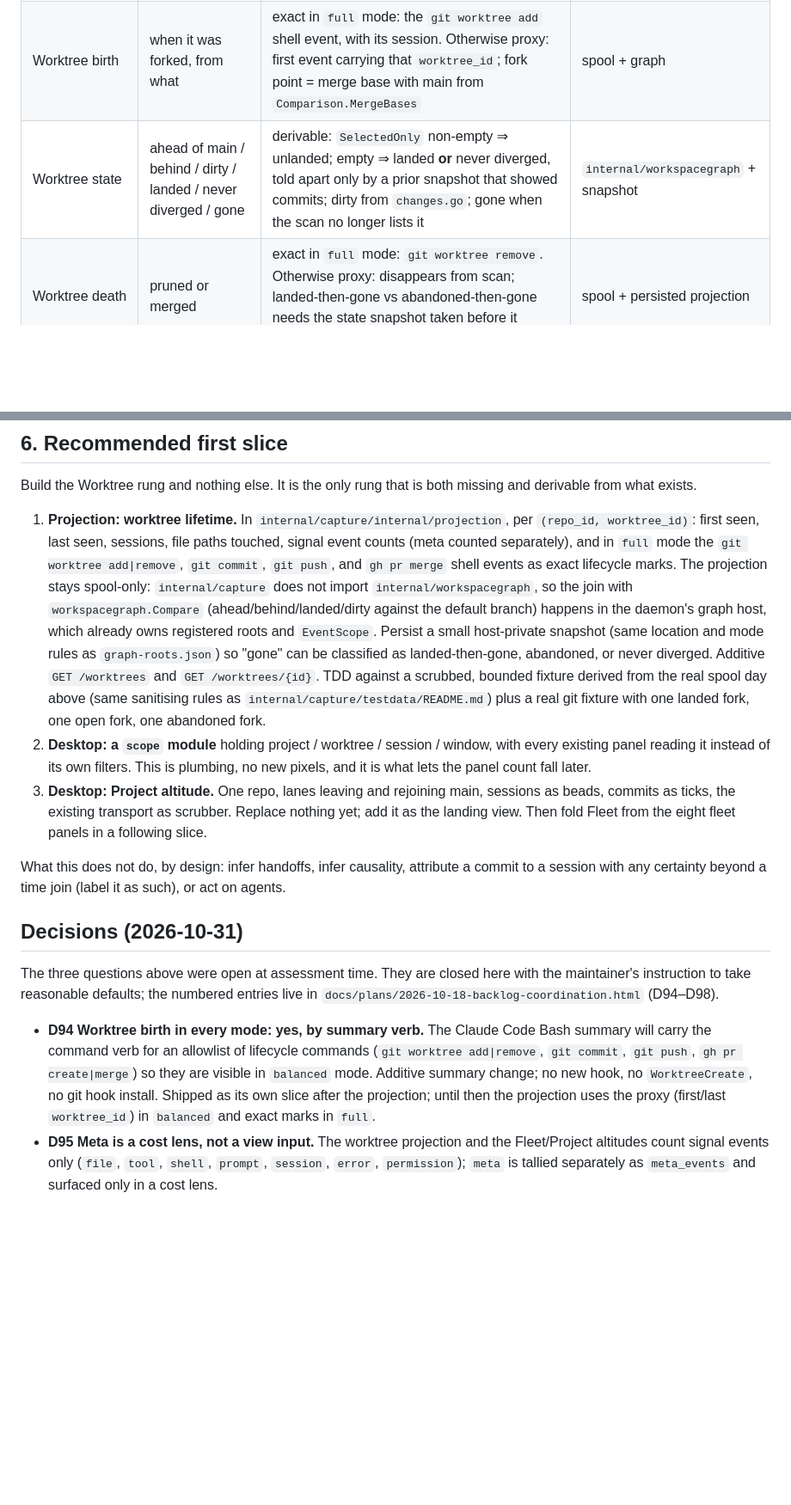
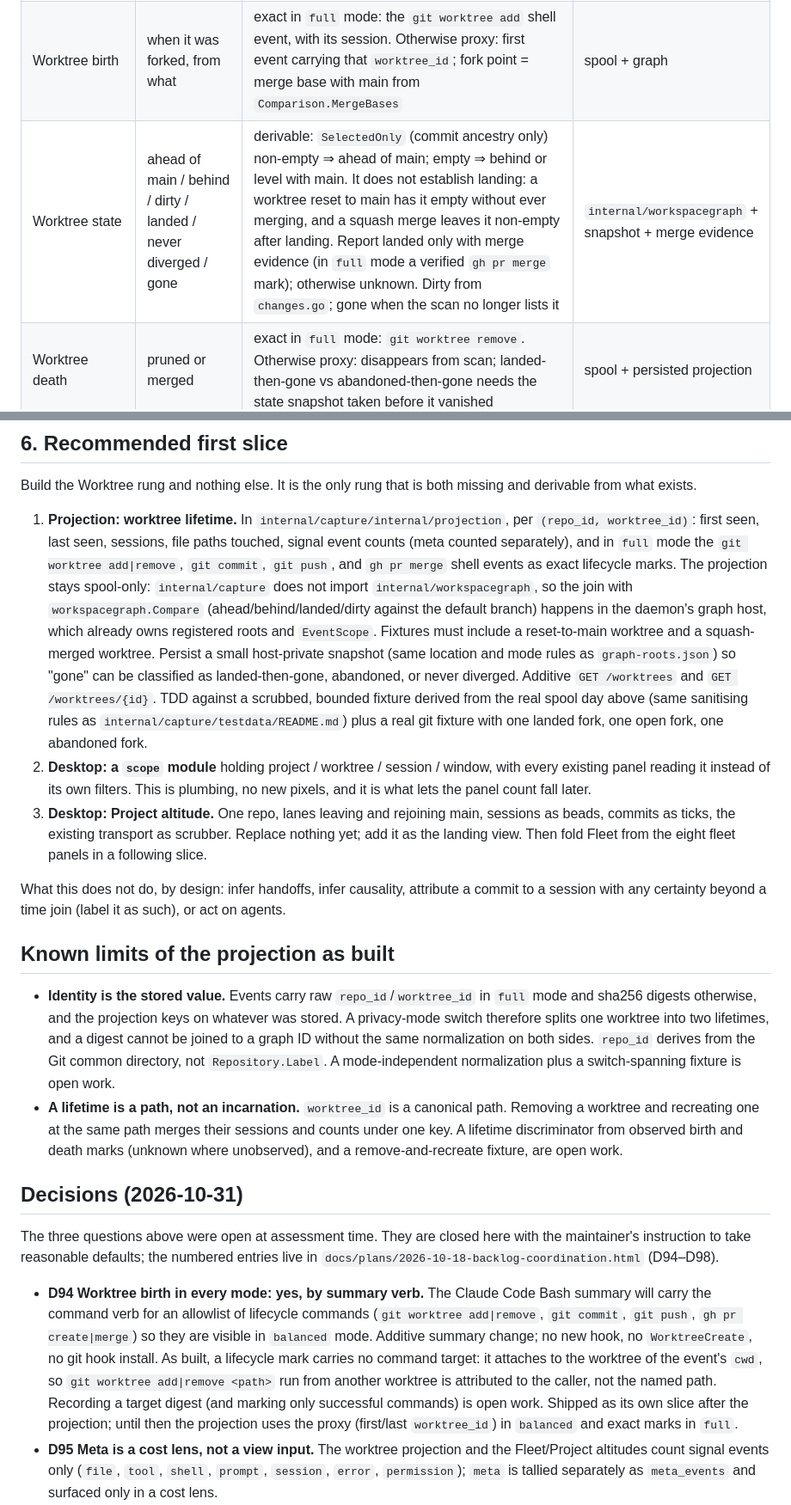
Before and after one commit to treetopdevs/llm-firehose, a Markdown page: docs/plans/2026-10-31-first-principles-change-flow.md, 2 parts joined by grey strips. Shown at 86% size. GitHub-like rendering; blank space fills up the shorter version.

Commit message:
docs: correct change-flow plan to match the worktree projection as built
Co-Authored-By: Claude <noreply@anthropic.com>

```diff
--- a/docs/plans/2026-10-31-first-principles-change-flow.md
+++ b/docs/plans/2026-10-31-first-principles-change-flow.md
@@ -70,7 +70,7 @@ grain for "flow of changes through time".
 |---|---|---|---|
 | Project | identity, default branch | yes | `repo_id`, graph roots, graph default-branch ref |
 | Worktree birth | when it was forked, from what | exact in `full` mode: the `git worktree add` shell event, with its session. Otherwise proxy: first event carrying that `worktree_id`; fork point = merge base with main from `Comparison.MergeBases` | spool + graph |
-| Worktree state | ahead of main / behind / dirty / landed / never diverged / gone | derivable: `SelectedOnly` non-empty ⇒ unlanded; empty ⇒ landed **or** never diverged, told apart only by a prior snapshot that showed commits; dirty from `changes.go`; gone when the scan no longer lists it | `internal/workspacegraph` + snapshot |
+| Worktree state | ahead of main / behind / dirty / landed / never diverged / gone | derivable: `SelectedOnly` (commit ancestry only) non-empty ⇒ ahead of main; empty ⇒ behind or level with main. It does not establish landing: a worktree reset to main has it empty without ever merging, and a squash merge leaves it non-empty after landing. Report landed only with merge evidence (in `full` mode a verified `gh pr merge` mark); otherwise unknown. Dirty from `changes.go`; gone when the scan no longer lists it | `internal/workspacegraph` + snapshot + merge evidence |
 | Worktree death | pruned or merged | exact in `full` mode: `git worktree remove`. Otherwise proxy: disappears from scan; landed-then-gone vs abandoned-then-gone needs the state snapshot taken before it vanished | spool + persisted projection |
 | Session → worktree | which sessions worked here | yes | `worktree_id` on events |
 | Change (commit) | commits made during the lifetime, by which session | in `full` mode the `git commit` shell event gives intent, time, and session; the VCS reader confirms the resulting revision. In `balanced` mode only the VCS reader, and attribution to a session is a time join, labelled as such | spool + graph |
@@ -195,7 +195,7 @@ missing and derivable from what exists.
    `internal/capture` does not import `internal/workspacegraph`, so the join
    with `workspacegraph.Compare` (ahead/behind/landed/dirty against the default
    branch) happens in the daemon's graph host, which already owns registered
-   roots and `EventScope`. Persist a small host-private snapshot (same location
+   roots and `EventScope`. Fixtures must include a reset-to-main worktree and a squash-merged worktree. Persist a small host-private snapshot (same location
    and mode rules as `graph-roots.json`) so "gone" can be classified as
    landed-then-gone, abandoned, or never diverged. Additive `GET /worktrees` and
    `GET /worktrees/{id}`. TDD against a scrubbed, bounded fixture derived from
@@ -214,6 +214,21 @@ What this does not do, by design: infer handoffs, infer causality, attribute a
 commit to a session with any certainty beyond a time join (label it as such),
 or act on agents.
 
+## Known limits of the projection as built
+
+- **Identity is the stored value.** Events carry raw `repo_id`/`worktree_id`
+  in `full` mode and sha256 digests otherwise, and the projection keys on
+  whatever was stored. A privacy-mode switch therefore splits one worktree into
+  two lifetimes, and a digest cannot be joined to a graph ID without the same
+  normalization on both sides. `repo_id` derives from the Git common directory,
+  not `Repository.Label`. A mode-independent normalization plus a
+  switch-spanning fixture is open work.
+- **A lifetime is a path, not an incarnation.** `worktree_id` is a canonical
+  path. Removing a worktree and recreating one at the same path merges their
+  sessions and counts under one key. A lifetime discriminator from observed
+  birth and death marks (unknown where unobserved), and a remove-and-recreate
+  fixture, are open work.
+
 ## Decisions (2026-10-31)
 
 The three questions above were open at assessment time. They are closed here
@@ -224,7 +239,11 @@ entries live in `docs/plans/2026-10-18-backlog-coordination.html` (D94–D98).
   Bash summary will carry the command verb for an allowlist of lifecycle
   commands (`git worktree add|remove`, `git commit`, `git push`, `gh pr
   create|merge`) so they are visible in `balanced` mode. Additive summary
-  change; no new hook, no `WorktreeCreate`, no git hook install. Shipped as its
+  change; no new hook, no `WorktreeCreate`, no git hook install. As built, a
+  lifecycle mark carries no command target: it attaches to the worktree of the
+  event's `cwd`, so `git worktree add|remove <path>` run from another worktree
+  is attributed to the caller, not the named path. Recording a target digest
+  (and marking only successful commands) is open work. Shipped as its
   own slice after the projection; until then the projection uses the proxy
   (first/last `worktree_id`) in `balanced` and exact marks in `full`.
 - **D95 Meta is a cost lens, not a view input.** The worktree projection and
```
Also changed, not shown: other parts of docs/plans/2026-10-31-first-principles-change-flow.md (+1 -1 lines).
